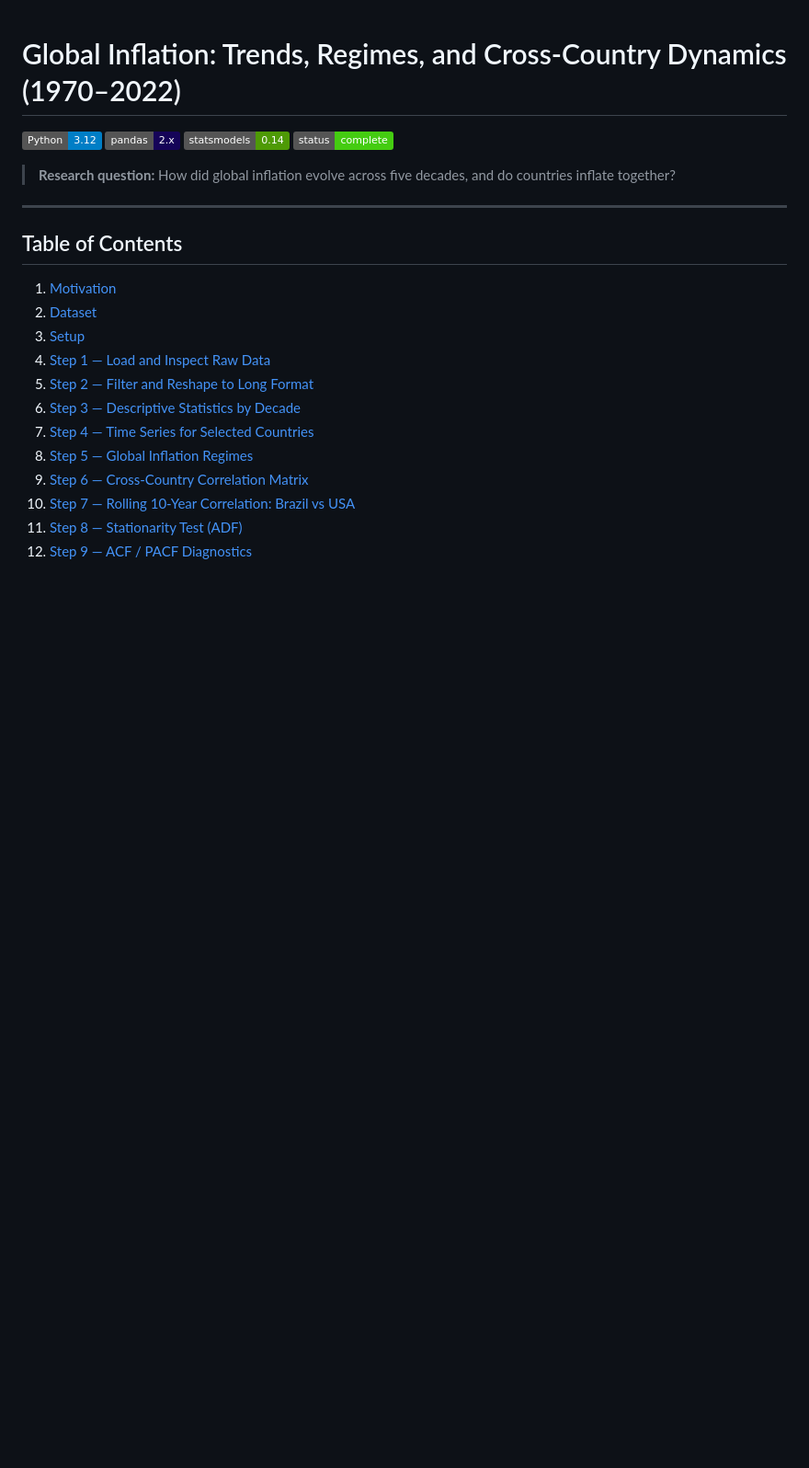
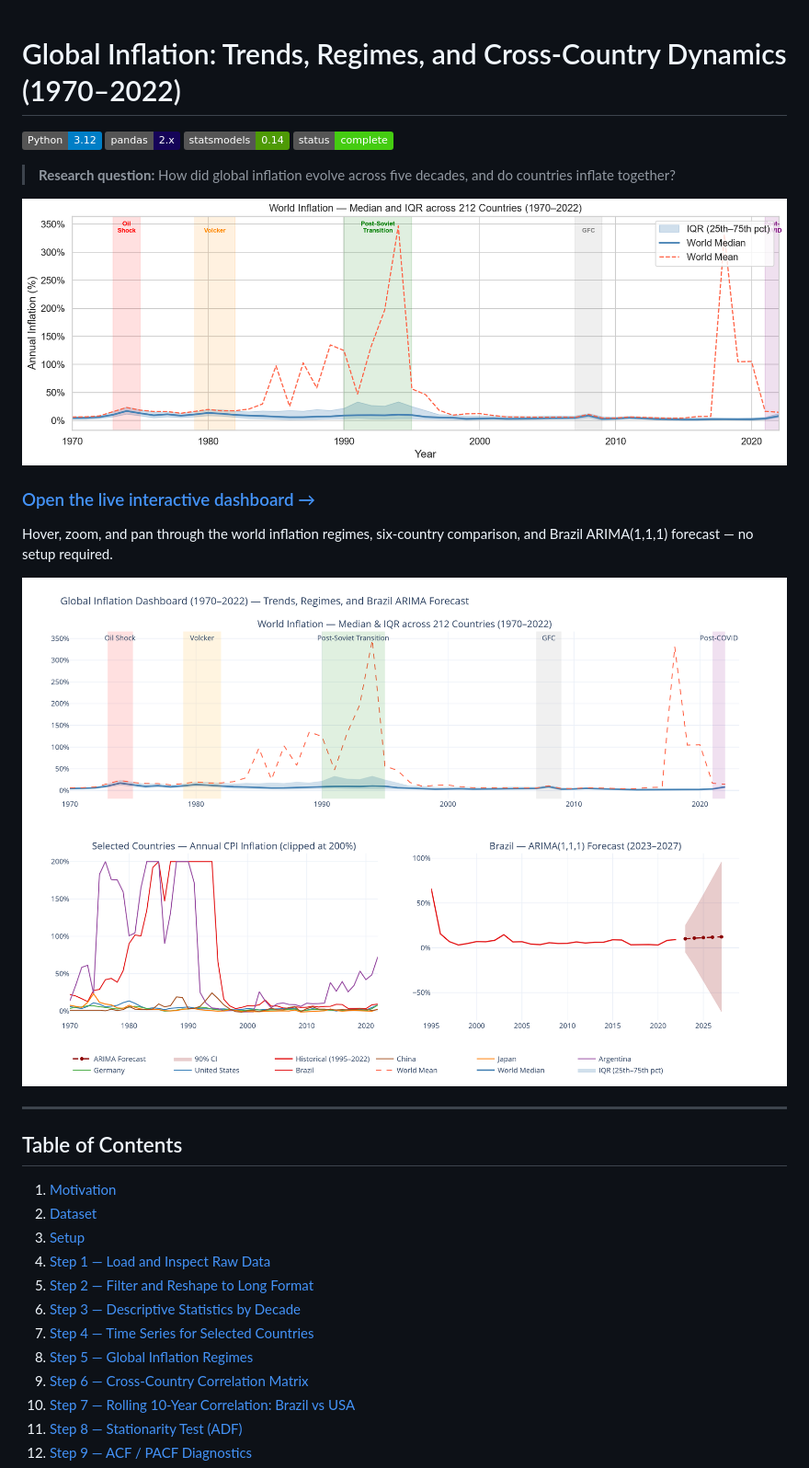
Before and after one commit to matheusassiso/inflation-global-analysis, a Markdown page: README.md, the part around one of its changes. Shown at 92% size. Rendered like a GitHub page; pictures changed too: figures/07_dashboard_preview.png (added); badges without logos; blank space fills up the shorter version.

```diff
--- a/README.md
+++ b/README.md
@@ -6,6 +6,14 @@
 ![Status](https://img.shields.io/badge/status-complete-brightgreen)
 
 > **Research question:** How did global inflation evolve across five decades, and do countries inflate together?
+
+![World Inflation Regimes](figures/02_world_inflation_regimes.png)
+
+### [Open the live interactive dashboard →](https://matheusassiso.github.io/inflation-global-analysis/)
+
+Hover, zoom, and pan through the world inflation regimes, six-country comparison, and Brazil ARIMA(1,1,1) forecast — no setup required.
+
+[![Dashboard preview](figures/07_dashboard_preview.png)](https://matheusassiso.github.io/inflation-global-analysis/)
 
 ---
 
```
Also changed, not shown: other parts of README.md (+13 -1 lines), 2 other files.
